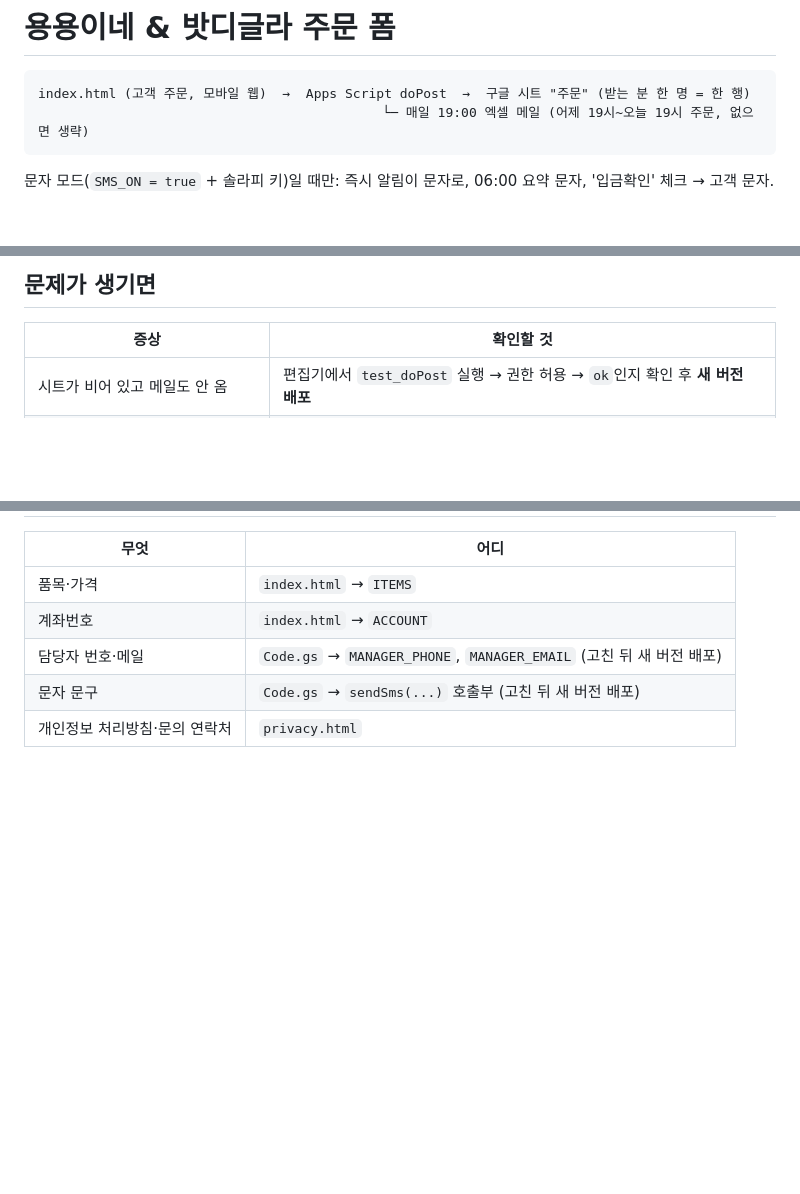
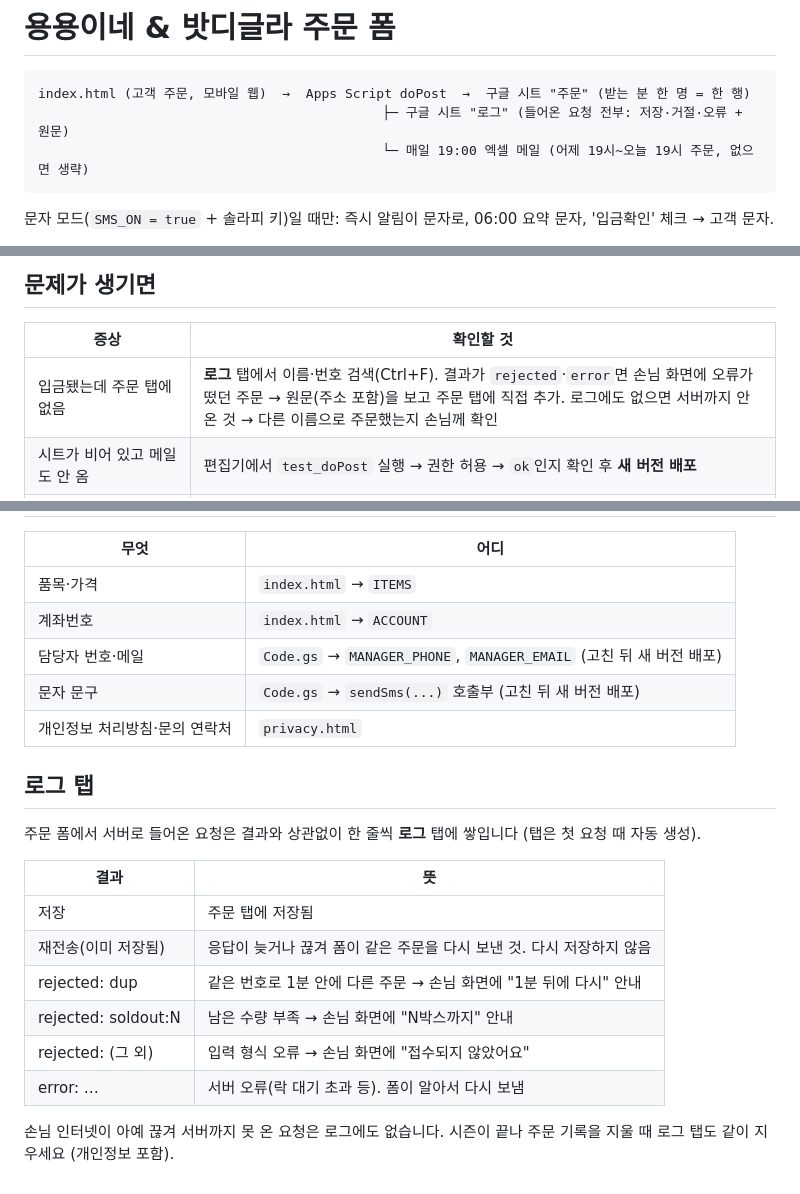
Before and after one commit to minion506/order_program, a Markdown page: README.md, 3 parts joined by grey strips. GitHub-like rendering; blank space fills up the shorter version.

Commit message:
README: 로그 탭 (서버로 들어온 주문 요청 전부 기록) 사용법
Co-Authored-By: Claude Opus 5.5 <noreply@anthropic.com>

````diff
--- a/README.md
+++ b/README.md
@@ -2,6 +2,7 @@
 
 ```
 index.html (고객 주문, 모바일 웹)  →  Apps Script doPost  →  구글 시트 "주문" (받는 분 한 명 = 한 행)
+                                            ├─ 구글 시트 "로그" (들어온 요청 전부: 저장·거절·오류 + 원문)
                                             └─ 매일 19:00 엑셀 메일 (어제 19시~오늘 19시 주문, 없으면 생략)
 ```
 
@@ -54,6 +55,7 @@ index.html (고객 주문, 모바일 웹)  →  Apps Script doPost  →  구글
 
 | 증상 | 확인할 것 |
 |---|---|
+| 입금됐는데 주문 탭에 없음 | **로그** 탭에서 이름·번호 검색(Ctrl+F). 결과가 `rejected`·`error`면 손님 화면에 오류가 떴던 주문 → 원문(주소 포함)을 보고 주문 탭에 직접 추가. 로그에도 없으면 서버까지 안 온 것 → 다른 이름으로 주문했는지 손님께 확인 |
 | 시트가 비어 있고 메일도 안 옴 | 편집기에서 `test_doPost` 실행 → 권한 허용 → `ok`인지 확인 후 **새 버전 배포** |
 | `test_doPost`가 "행 추가 실패" | 같은 번호 1분 내 중복 차단에 걸린 것. 1분 뒤 다시 실행 |
 | 폼에서 "주문이 접수되지 않았어요" | 편집기 왼쪽 **실행**(≡▶) 메뉴에서 `doPost` 오류 확인 |
@@ -70,3 +72,18 @@ index.html (고객 주문, 모바일 웹)  →  Apps Script doPost  →  구글
 | 담당자 번호·메일 | `Code.gs` → `MANAGER_PHONE`, `MANAGER_EMAIL` (고친 뒤 새 버전 배포) |
 | 문자 문구 | `Code.gs` → `sendSms(...)` 호출부 (고친 뒤 새 버전 배포) |
 | 개인정보 처리방침·문의 연락처 | `privacy.html` |
+
+## 로그 탭
+
+주문 폼에서 서버로 들어온 요청은 결과와 상관없이 한 줄씩 **로그** 탭에 쌓입니다 (탭은 첫 요청 때 자동 생성).
+
+| 결과 | 뜻 |
+|---|---|
+| 저장 | 주문 탭에 저장됨 |
+| 재전송(이미 저장됨) | 응답이 늦거나 끊겨 폼이 같은 주문을 다시 보낸 것. 다시 저장하지 않음 |
+| rejected: dup | 같은 번호로 1분 안에 다른 주문 → 손님 화면에 "1분 뒤에 다시" 안내 |
+| rejected: soldout:N | 남은 수량 부족 → 손님 화면에 "N박스까지" 안내 |
+| rejected: (그 외) | 입력 형식 오류 → 손님 화면에 "접수되지 않았어요" |
+| error: … | 서버 오류(락 대기 초과 등). 폼이 알아서 다시 보냄 |
+
+손님 인터넷이 아예 끊겨 서버까지 못 온 요청은 로그에도 없습니다. 시즌이 끝나 주문 기록을 지울 때 로그 탭도 같이 지우세요 (개인정보 포함).
````
